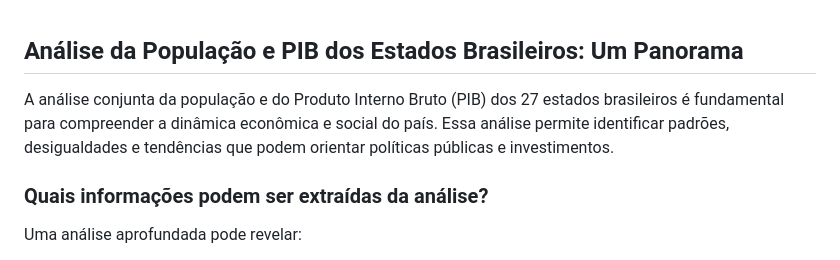
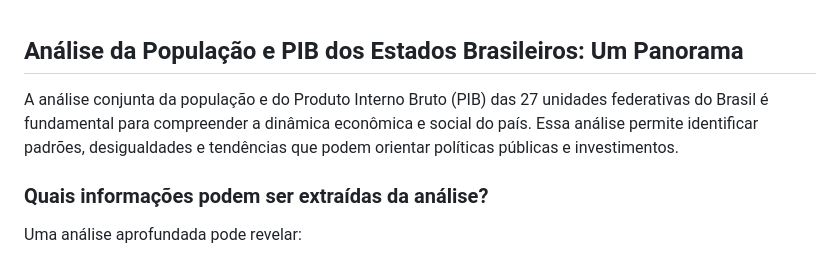
Before and after one commit to armandossrecife/teste, a Markdown page: dados_populacao_pib_estados_brasileiros.md, the part around the change. Drawn GitHub-style.

```diff
--- a/dados_populacao_pib_estados_brasileiros.md
+++ b/dados_populacao_pib_estados_brasileiros.md
@@ -1,6 +1,6 @@
 ## Análise da População e PIB dos Estados Brasileiros: Um Panorama
 
-A análise conjunta da população e do Produto Interno Bruto (PIB) dos 27 estados brasileiros é fundamental para compreender a dinâmica econômica e social do país. Essa análise permite identificar padrões, desigualdades e tendências que podem orientar políticas públicas e investimentos.
+A análise conjunta da população e do Produto Interno Bruto (PIB) das 27 unidades federativas do Brasil é fundamental para compreender a dinâmica econômica e social do país. Essa análise permite identificar padrões, desigualdades e tendências que podem orientar políticas públicas e investimentos.
 
 ### Quais informações podem ser extraídas da análise?
 
```
